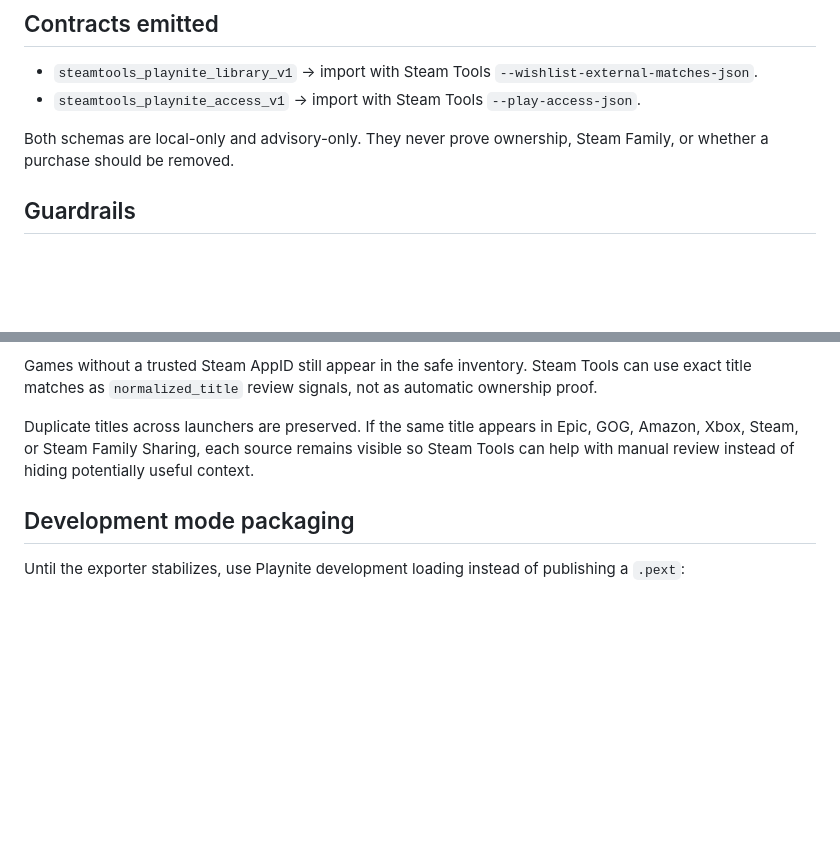
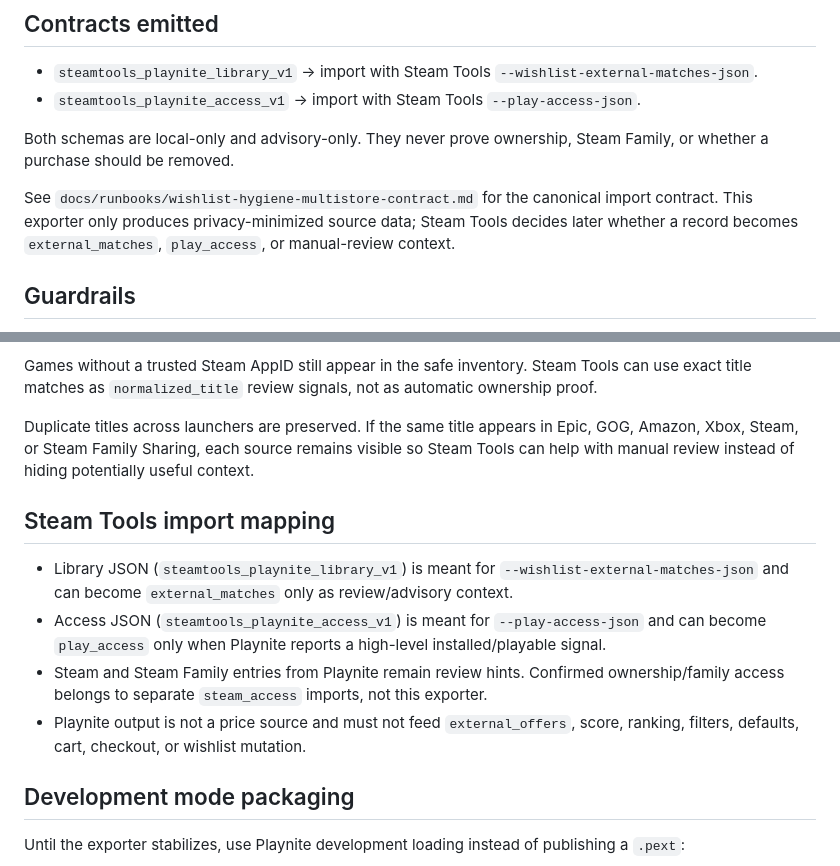
Before and after one commit to ScptDt/steam-wishlist-deals, a Markdown page: extension/playnite-steamtools-exporter/README.md, 2 parts joined by grey strips. GitHub-like rendering; blank space fills up the shorter version.

Commit message:
docs: clarify playnite import mapping

```diff
--- a/extension/playnite-steamtools-exporter/README.md
+++ b/extension/playnite-steamtools-exporter/README.md
@@ -14,6 +14,8 @@ Existing Playnite exporters are useful as manual staging tools, but most can exp
 - `steamtools_playnite_access_v1` → import with Steam Tools `--play-access-json`.
 
 Both schemas are local-only and advisory-only. They never prove ownership, Steam Family, or whether a purchase should be removed.
+
+See `docs/runbooks/wishlist-hygiene-multistore-contract.md` for the canonical import contract. This exporter only produces privacy-minimized source data; Steam Tools decides later whether a record becomes `external_matches`, `play_access`, or manual-review context.
 
 ## Guardrails
 
@@ -66,6 +68,13 @@ Games without a trusted Steam AppID still appear in the safe inventory. Steam To
 
 Duplicate titles across launchers are preserved. If the same title appears in Epic, GOG, Amazon, Xbox, Steam, or Steam Family Sharing, each source remains visible so Steam Tools can help with manual review instead of hiding potentially useful context.
 
+## Steam Tools import mapping
+
+- Library JSON (`steamtools_playnite_library_v1`) is meant for `--wishlist-external-matches-json` and can become `external_matches` only as review/advisory context.
+- Access JSON (`steamtools_playnite_access_v1`) is meant for `--play-access-json` and can become `play_access` only when Playnite reports a high-level installed/playable signal.
+- Steam and Steam Family entries from Playnite remain review hints. Confirmed ownership/family access belongs to separate `steam_access` imports, not this exporter.
+- Playnite output is not a price source and must not feed `external_offers`, score, ranking, filters, defaults, cart, checkout, or wishlist mutation.
+
 ## Development mode packaging
 
 Until the exporter stabilizes, use Playnite development loading instead of publishing a `.pext`:
```
Also changed, not shown: docs/runbooks/wishlist-hygiene-multistore-contract.md (+19 -5 lines).
